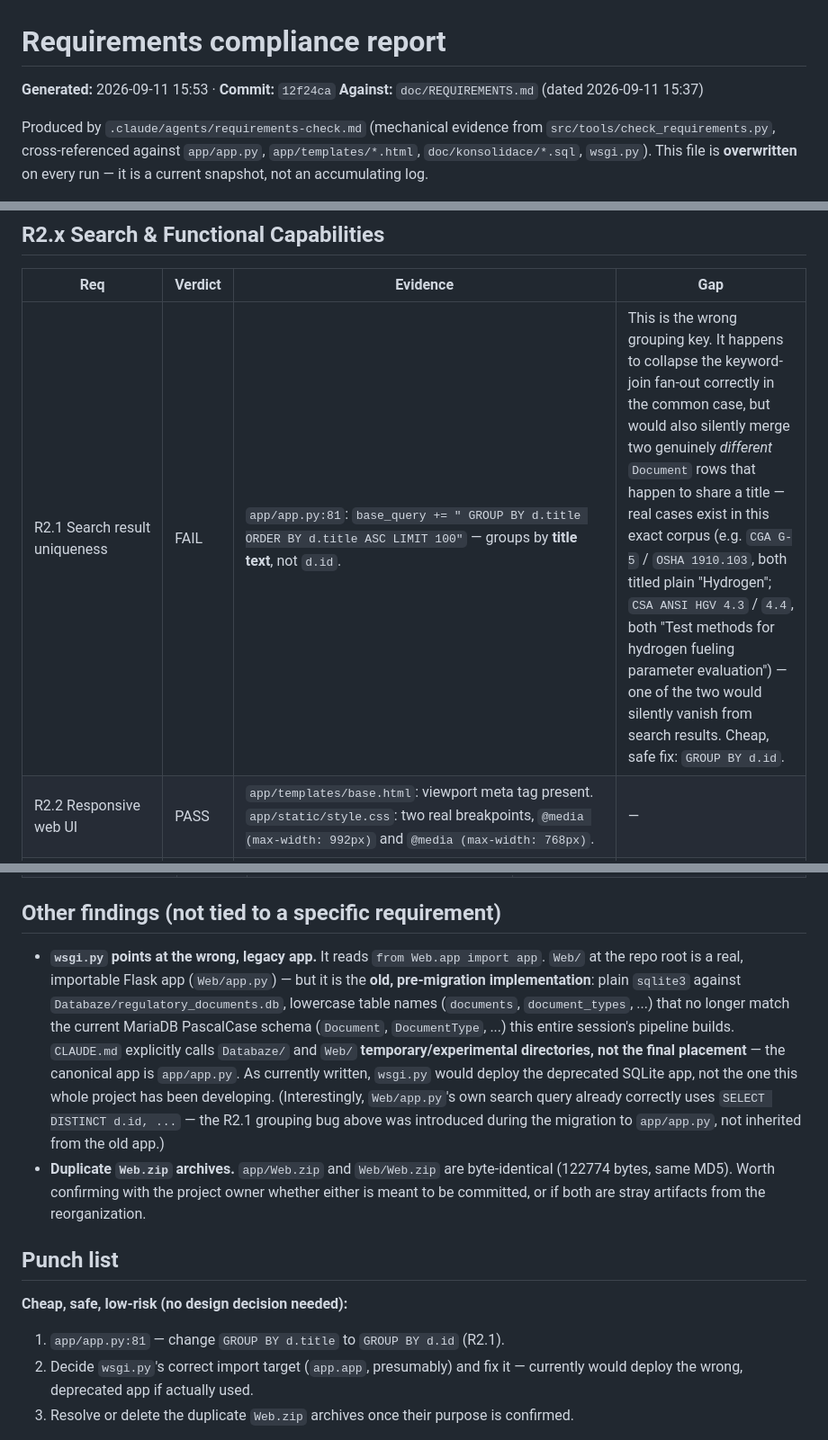
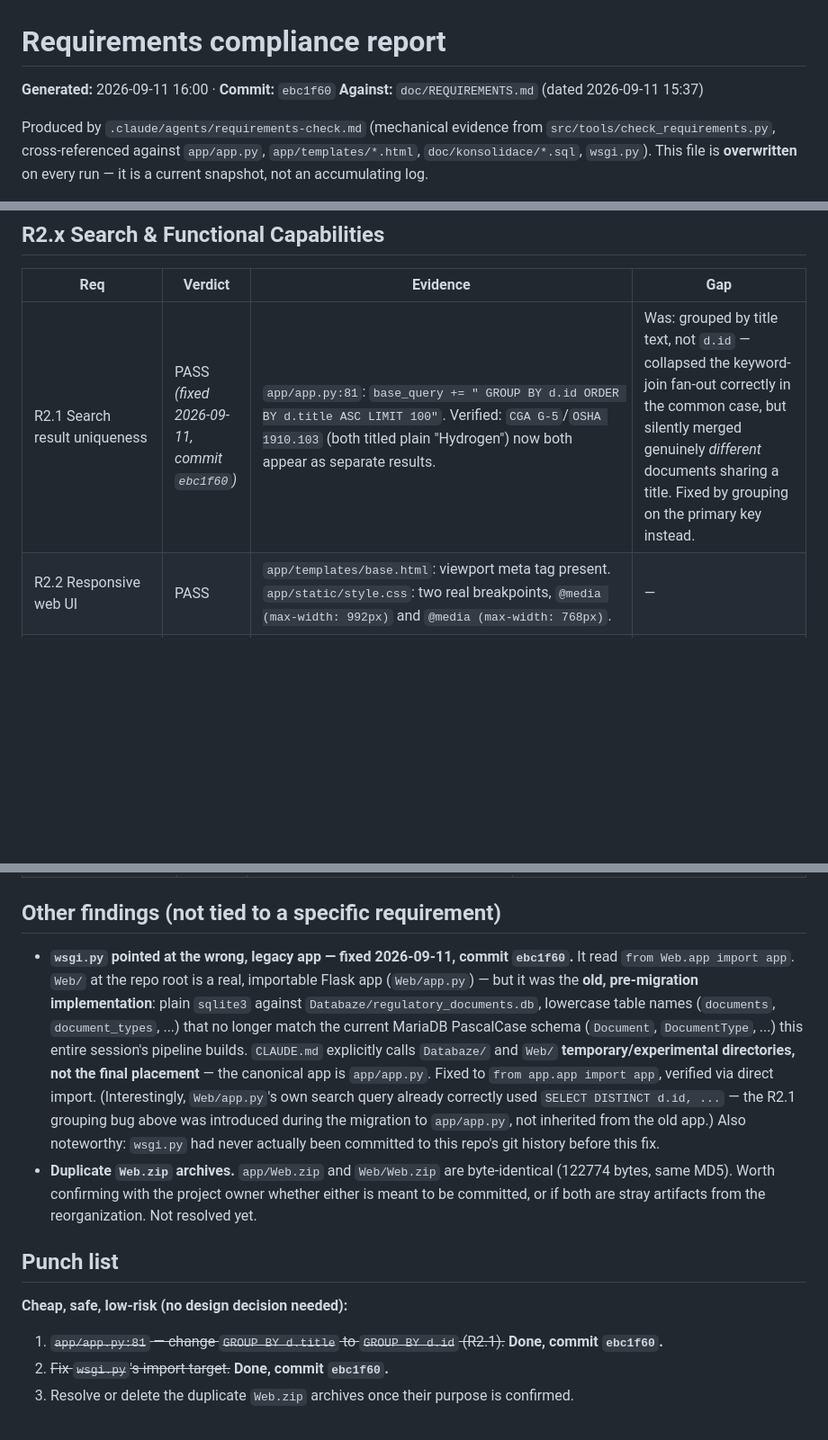
Before and after one commit to jprk/nahyc-db, a Markdown page: doc/requirements_check_report.md, 3 parts joined by grey strips. Shown at 90% size. Drawn GitHub-style; blank space fills up the shorter version.

```diff
--- a/doc/requirements_check_report.md
+++ b/doc/requirements_check_report.md
@@ -1,6 +1,6 @@
 # Requirements compliance report
 
-**Generated:** 2026-09-11 15:53 · **Commit:** `12f24ca`
+**Generated:** 2026-09-11 16:00 · **Commit:** `ebc1f60`
 **Against:** `doc/REQUIREMENTS.md` (dated 2026-09-11 15:37)
 
 Produced by `.claude/agents/requirements-check.md` (mechanical evidence
@@ -27,7 +27,7 @@ an accumulating log.
 
 | Req | Verdict | Evidence | Gap |
 |---|---|---|---|
-| R2.1 Search result uniqueness | FAIL | `app/app.py:81`: `base_query += " GROUP BY d.title ORDER BY d.title ASC LIMIT 100"` — groups by **title text**, not `d.id`. | This is the wrong grouping key. It happens to collapse the keyword-join fan-out correctly in the common case, but would also silently merge two genuinely *different* `Document` rows that happen to share a title — real cases exist in this exact corpus (e.g. `CGA G-5` / `OSHA 1910.103`, both titled plain "Hydrogen"; `CSA ANSI HGV 4.3` / `4.4`, both "Test methods for hydrogen fueling parameter evaluation") — one of the two would silently vanish from search results. Cheap, safe fix: `GROUP BY d.id`. |
+| R2.1 Search result uniqueness | PASS *(fixed 2026-09-11, commit `ebc1f60`)* | `app/app.py:81`: `base_query += " GROUP BY d.id ORDER BY d.title ASC LIMIT 100"`. Verified: `CGA G-5`/`OSHA 1910.103` (both titled plain "Hydrogen") now both appear as separate results. | Was: grouped by title text, not `d.id` — collapsed the keyword-join fan-out correctly in the common case, but silently merged genuinely *different* documents sharing a title. Fixed by grouping on the primary key instead. |
 | R2.2 Responsive web UI | PASS | `app/templates/base.html`: viewport meta tag present. `app/static/style.css`: two real breakpoints, `@media (max-width: 992px)` and `@media (max-width: 768px)`. | — |
 | R2.3 Combined full-text + structured filters | PASS | Single GET form; `app/app.py` reads `q`, `type_id`, `source_id`, `keyword_id` from `request.args` and ANDs them all onto one query. | — |
 | R2.4 Result metadata summary + hyperlink | PASS | `app/templates/index.html` renders type/title/language/keywords/source/date/description per row, with a conditional hyperlink on `doc.url` (falls back to a disabled "Zdroj nedostupný" label when empty). | — |
@@ -51,14 +51,14 @@ an accumulating log.
 
 ## Other findings (not tied to a specific requirement)
 
-- **`wsgi.py` points at the wrong, legacy app.** It reads `from Web.app import app`. `Web/` at the repo root is a real, importable Flask app (`Web/app.py`) — but it is the **old, pre-migration implementation**: plain `sqlite3` against `Databaze/regulatory_documents.db`, lowercase table names (`documents`, `document_types`, ...) that no longer match the current MariaDB PascalCase schema (`Document`, `DocumentType`, ...) this entire session's pipeline builds. `CLAUDE.md` explicitly calls `Databaze/` and `Web/` **temporary/experimental directories, not the final placement** — the canonical app is `app/app.py`. As currently written, `wsgi.py` would deploy the deprecated SQLite app, not the one this whole project has been developing. (Interestingly, `Web/app.py`'s own search query already correctly uses `SELECT DISTINCT d.id, ...` — the R2.1 grouping bug above was introduced during the migration to `app/app.py`, not inherited from the old app.)
-- **Duplicate `Web.zip` archives.** `app/Web.zip` and `Web/Web.zip` are byte-identical (122774 bytes, same MD5). Worth confirming with the project owner whether either is meant to be committed, or if both are stray artifacts from the reorganization.
+- **`wsgi.py` pointed at the wrong, legacy app — fixed 2026-09-11, commit `ebc1f60`.** It read `from Web.app import app`. `Web/` at the repo root is a real, importable Flask app (`Web/app.py`) — but it was the **old, pre-migration implementation**: plain `sqlite3` against `Databaze/regulatory_documents.db`, lowercase table names (`documents`, `document_types`, ...) that no longer match the current MariaDB PascalCase schema (`Document`, `DocumentType`, ...) this entire session's pipeline builds. `CLAUDE.md` explicitly calls `Databaze/` and `Web/` **temporary/experimental directories, not the final placement** — the canonical app is `app/app.py`. Fixed to `from app.app import app`, verified via direct import. (Interestingly, `Web/app.py`'s own search query already correctly used `SELECT DISTINCT d.id, ...` — the R2.1 grouping bug above was introduced during the migration to `app/app.py`, not inherited from the old app.) Also noteworthy: `wsgi.py` had never actually been committed to this repo's git history before this fix.
+- **Duplicate `Web.zip` archives.** `app/Web.zip` and `Web/Web.zip` are byte-identical (122774 bytes, same MD5). Worth confirming with the project owner whether either is meant to be committed, or if both are stray artifacts from the reorganization. Not resolved yet.
 
 ## Punch list
 
 **Cheap, safe, low-risk (no design decision needed):**
-1. `app/app.py:81` — change `GROUP BY d.title` to `GROUP BY d.id` (R2.1).
-2. Decide `wsgi.py`'s correct import target (`app.app`, presumably) and fix it — currently would deploy the wrong, deprecated app if actually used.
+1. ~~`app/app.py:81` — change `GROUP BY d.title` to `GROUP BY d.id` (R2.1).~~ **Done, commit `ebc1f60`.**
+2. ~~Fix `wsgi.py`'s import target.~~ **Done, commit `ebc1f60`.**
 3. Resolve or delete the duplicate `Web.zip` archives once their purpose is confirmed.
 
 **Bigger, needs a design decision from the project owner:**
```
Also changed, not shown: other parts of doc/requirements_check_report.md (+1 -1 lines), doc/PLAN.md (+10 -3 lines).
